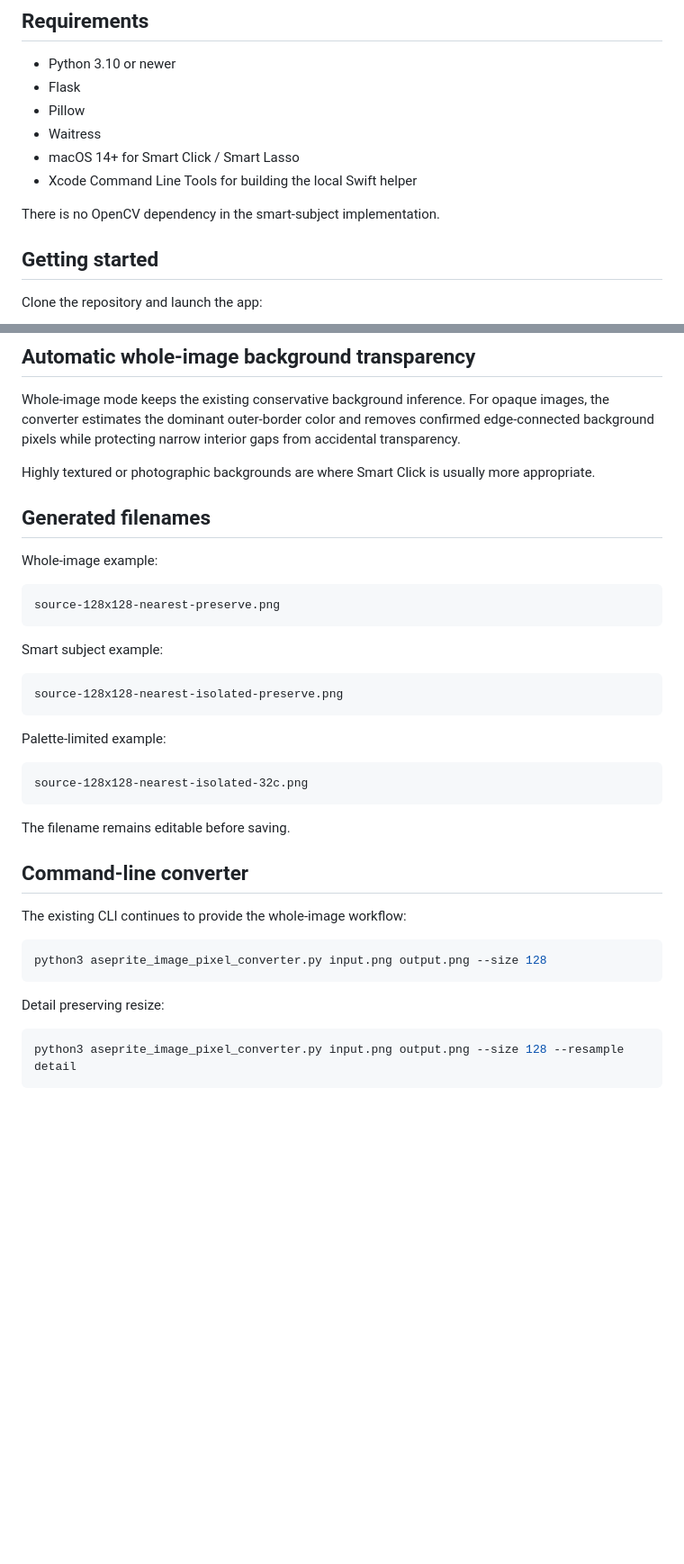
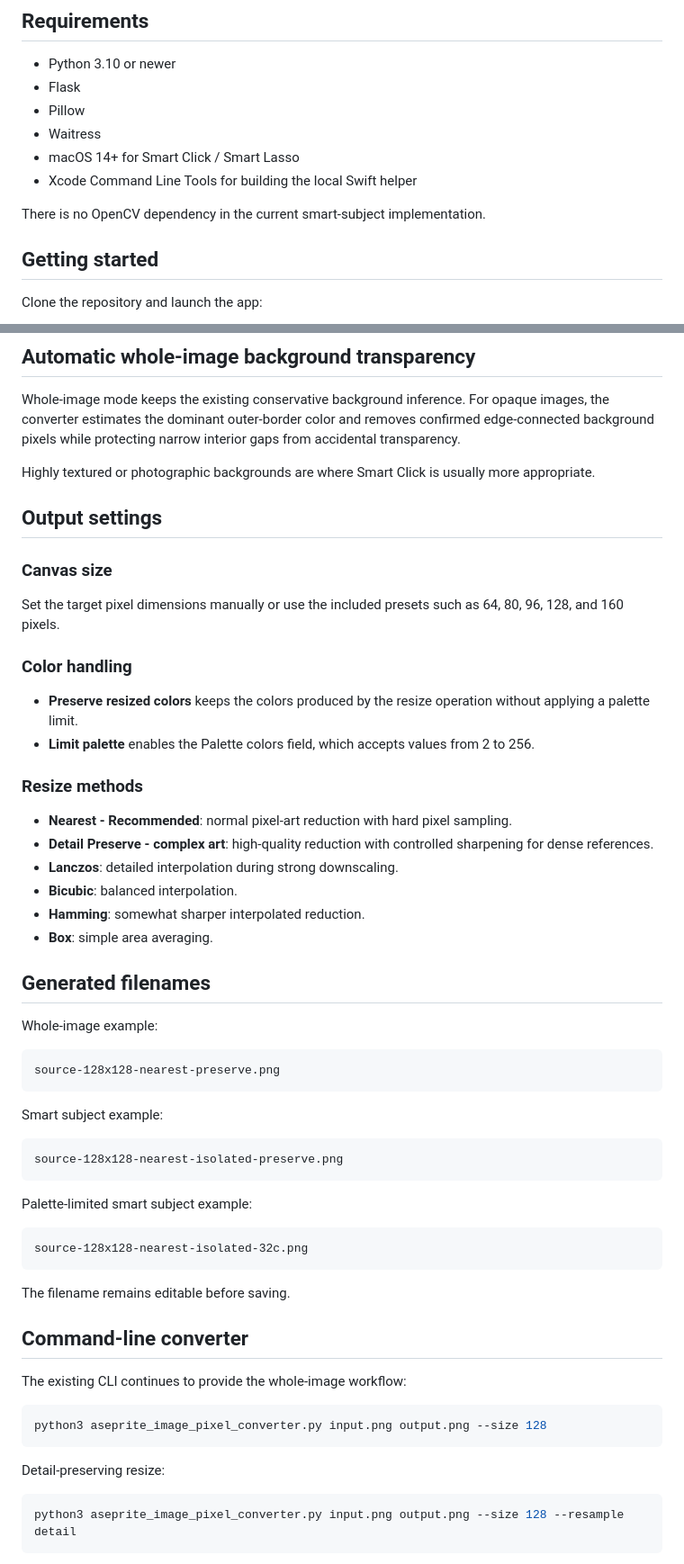
Before and after one commit to brian419/aseprite-image-pixel-converter, a Markdown page: README.md, 2 parts joined by grey strips. Shown at 90% size. GitHub-like rendering; blank space fills up the shorter version.

````diff
--- a/README.md
+++ b/README.md
@@ -98,7 +103,7 @@ If the native helper cannot be compiled, the launcher still starts the app so th
 - macOS 14+ for Smart Click / Smart Lasso
 - Xcode Command Line Tools for building the local Swift helper
 
-There is no OpenCV dependency in the smart-subject implementation.
+There is no OpenCV dependency in the current smart-subject implementation.
 
 ## Getting started
 
@@ -166,6 +188,26 @@ The app performs the expensive subject-detection step only when the user chooses
 Whole-image mode keeps the existing conservative background inference. For opaque images, the converter estimates the dominant outer-border color and removes confirmed edge-connected background pixels while protecting narrow interior gaps from accidental transparency.
 
 Highly textured or photographic backgrounds are where Smart Click is usually more appropriate.
+
+## Output settings
+
+### Canvas size
+
+Set the target pixel dimensions manually or use the included presets such as 64, 80, 96, 128, and 160 pixels.
+
+### Color handling
+
+- **Preserve resized colors** keeps the colors produced by the resize operation without applying a palette limit.
+- **Limit palette** enables the Palette colors field, which accepts values from 2 to 256.
+
+### Resize methods
+
+- **Nearest - Recommended**: normal pixel-art reduction with hard pixel sampling.
+- **Detail Preserve - complex art**: high-quality reduction with controlled sharpening for dense references.
+- **Lanczos**: detailed interpolation during strong downscaling.
+- **Bicubic**: balanced interpolation.
+- **Hamming**: somewhat sharper interpolated reduction.
+- **Box**: simple area averaging.
 
 ## Generated filenames
 
@@ -181,7 +223,7 @@ Smart subject example:
 source-128x128-nearest-isolated-preserve.png
 ```
 
-Palette-limited example:
+Palette-limited smart subject example:
 
 ```text
 source-128x128-nearest-isolated-32c.png
@@ -197,7 +239,7 @@ The existing CLI continues to provide the whole-image workflow:
 python3 aseprite_image_pixel_converter.py input.png output.png --size 128
 ```
 
-Detail preserving resize:
+Detail-preserving resize:
 
 ```bash
 python3 aseprite_image_pixel_converter.py input.png output.png --size 128 --resample detail
````
Also changed, not shown: other parts of README.md (+54 -28 lines).
